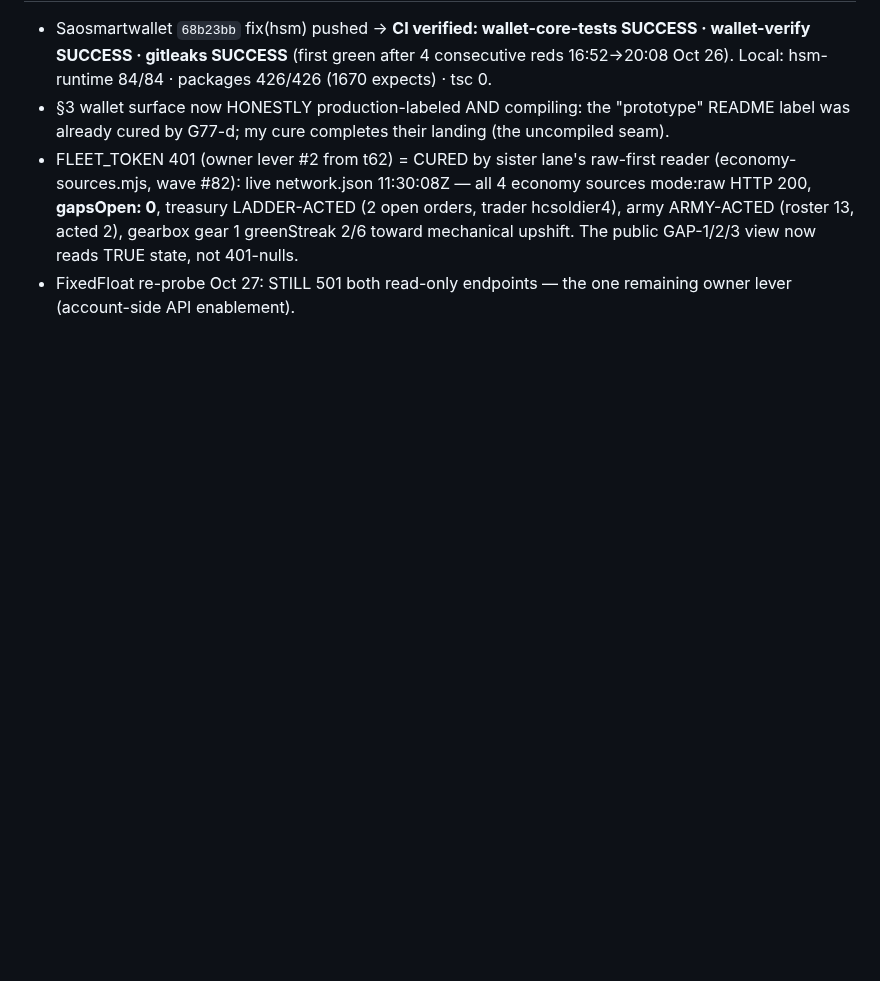
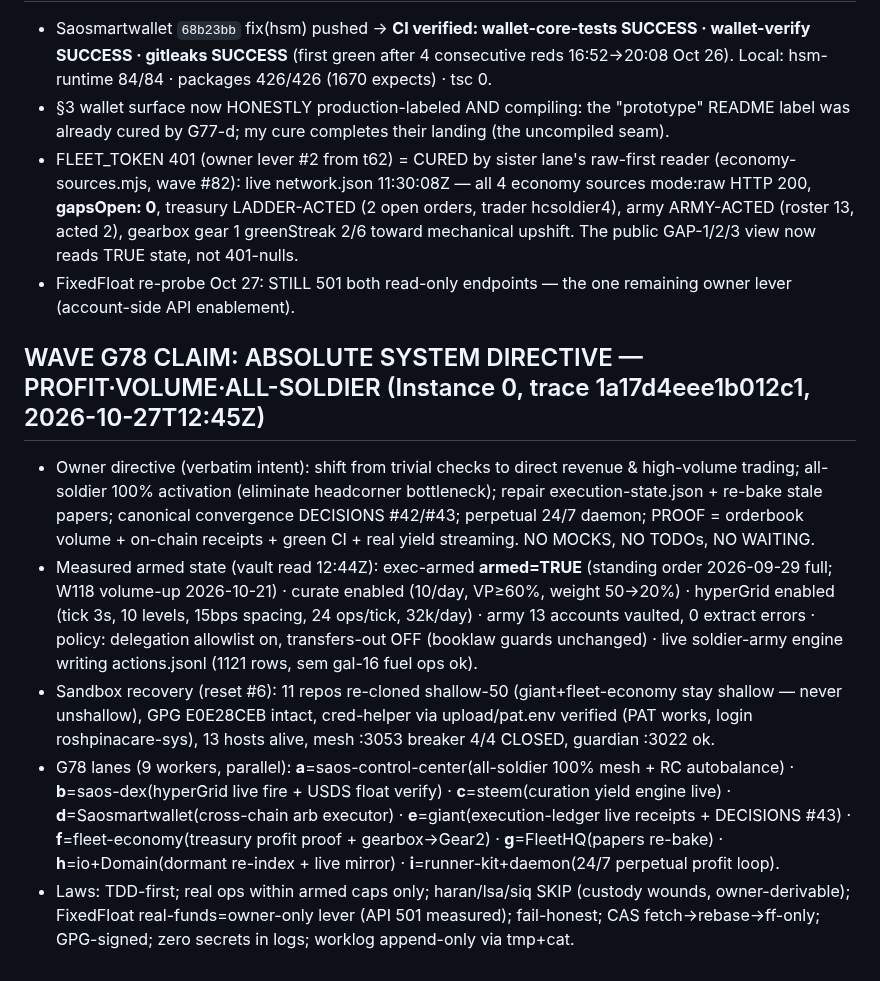
Before and after one commit to roshpinacare-sys/giant, a Markdown page: SWARM_STATE.md, the part around the change. GitHub-like rendering; blank space fills up the shorter version.

Commit message:
swarm-state: WAVE G78 CLAIM — ABSOLUTE DIRECTIVE profit/volume/all-soldier, 9 lanes, armed state measured (trace 1a17d4eee1b012c1)

```diff
--- a/SWARM_STATE.md
+++ b/SWARM_STATE.md
@@ -570,3 +570,11 @@ Owner findings absorbed: saos-0004 exists on-chain (created 2026-10-25T17:50:54,
 - §3 wallet surface now HONESTLY production-labeled AND compiling: the "prototype" README label was already cured by G77-d; my cure completes their landing (the uncompiled seam).
 - FLEET_TOKEN 401 (owner lever #2 from t62) = CURED by sister lane's raw-first reader (economy-sources.mjs, wave #82): live network.json 11:30:08Z — all 4 economy sources mode:raw HTTP 200, **gapsOpen: 0**, treasury LADDER-ACTED (2 open orders, trader hcsoldier4), army ARMY-ACTED (roster 13, acted 2), gearbox gear 1 greenStreak 2/6 toward mechanical upshift. The public GAP-1/2/3 view now reads TRUE state, not 401-nulls.
 - FixedFloat re-probe Oct 27: STILL 501 both read-only endpoints — the one remaining owner lever (account-side API enablement).
+
+## WAVE G78 CLAIM: ABSOLUTE SYSTEM DIRECTIVE — PROFIT·VOLUME·ALL-SOLDIER (Instance 0, trace 1a17d4eee1b012c1, 2026-10-27T12:45Z)
+
+- Owner directive (verbatim intent): shift from trivial checks to direct revenue & high-volume trading; all-soldier 100% activation (eliminate headcorner bottleneck); repair execution-state.json + re-bake stale papers; canonical convergence DECISIONS #42/#43; perpetual 24/7 daemon; PROOF = orderbook volume + on-chain receipts + green CI + real yield streaming. NO MOCKS, NO TODOs, NO WAITING.
+- Measured armed state (vault read 12:44Z): exec-armed **armed=TRUE** (standing order 2026-09-29 full; W118 volume-up 2026-10-21) · curate enabled (10/day, VP≥60%, weight 50→20%) · hyperGrid enabled (tick 3s, 10 levels, 15bps spacing, 24 ops/tick, 32k/day) · army 13 accounts vaulted, 0 extract errors · policy: delegation allowlist on, transfers-out OFF (booklaw guards unchanged) · live soldier-army engine writing actions.jsonl (1121 rows, sem gal-16 fuel ops ok).
+- Sandbox recovery (reset #6): 11 repos re-cloned shallow-50 (giant+fleet-economy stay shallow — never unshallow), GPG E0E28CEB intact, cred-helper via upload/pat.env verified (PAT works, login roshpinacare-sys), 13 hosts alive, mesh :3053 breaker 4/4 CLOSED, guardian :3022 ok.
+- G78 lanes (9 workers, parallel): **a**=saos-control-center(all-soldier 100% mesh + RC autobalance) · **b**=saos-dex(hyperGrid live fire + USDS float verify) · **c**=steem(curation yield engine live) · **d**=Saosmartwallet(cross-chain arb executor) · **e**=giant(execution-ledger live receipts + DECISIONS #43) · **f**=fleet-economy(treasury profit proof + gearbox→Gear2) · **g**=FleetHQ(papers re-bake) · **h**=io+Domain(dormant re-index + live mirror) · **i**=runner-kit+daemon(24/7 perpetual profit loop).
+- Laws: TDD-first; real ops within armed caps only; haran/lsa/siq SKIP (custody wounds, owner-derivable); FixedFloat real-funds=owner-only lever (API 501 measured); fail-honest; CAS fetch→rebase→ff-only; GPG-signed; zero secrets in logs; worklog append-only via tmp+cat.
```
